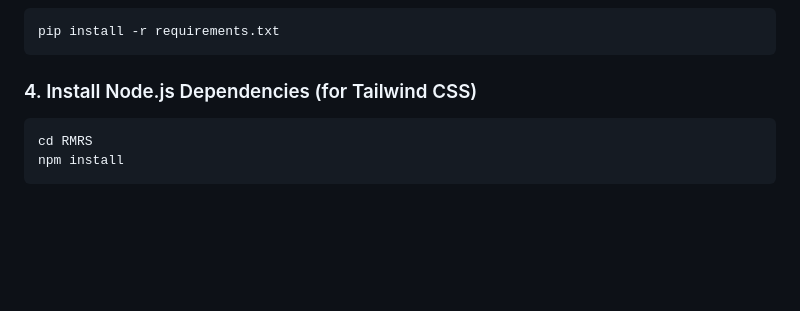
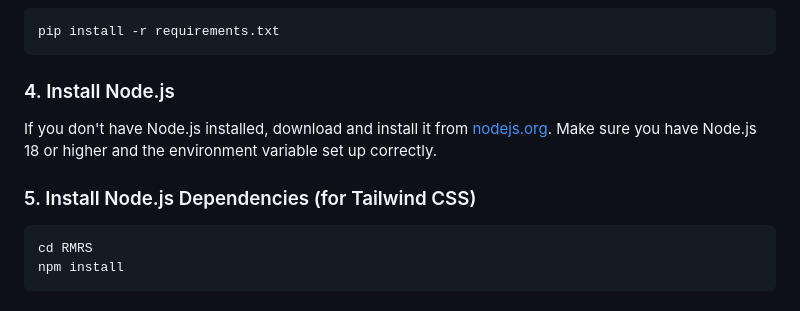
Before and after one commit to ethan-devlab/RMRS-Deploy, a Markdown page: README.md, the part around the change. Rendered like a GitHub page; blank space fills up the shorter version.

Commit message:
rm node_modules and update readme

````diff
--- a/README.md
+++ b/README.md
@@ -124,7 +124,11 @@ source venv/bin/activate
 pip install -r requirements.txt
 ```
 
-### 4. Install Node.js Dependencies (for Tailwind CSS)
+### 4. Install Node.js
+If you don't have Node.js installed, download and install it from [nodejs.org](https://nodejs.org/).
+Make sure you have Node.js 18 or higher and the environment variable set up correctly.
+
+### 5. Install Node.js Dependencies (for Tailwind CSS)
 
 ```bash
 cd RMRS
````
